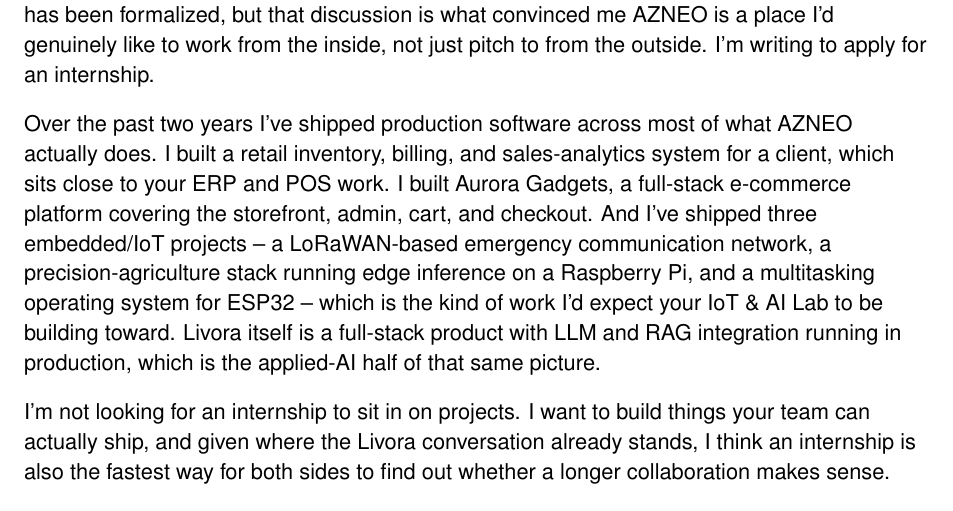
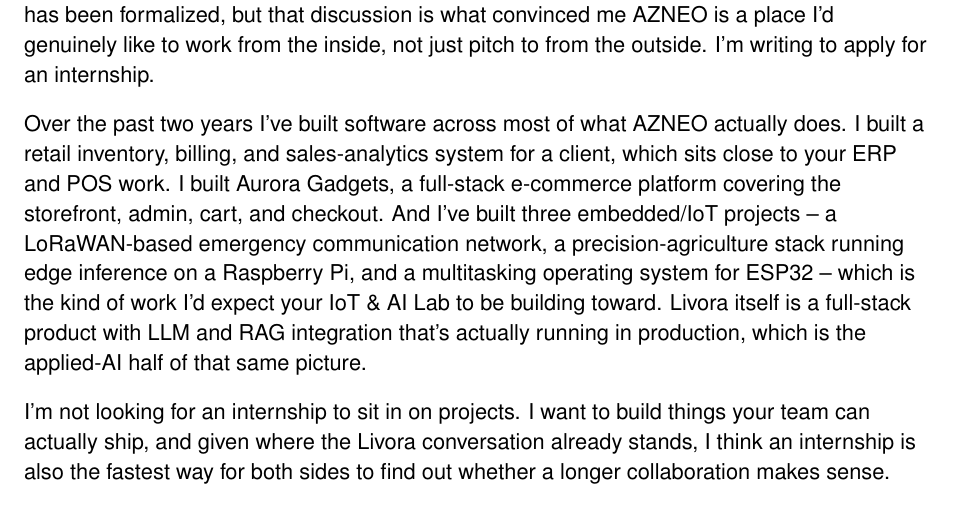
Before and after one commit to AhsanulHoque22/SecondBrain, a LaTeX letter (10_Applications/AZNEO_Intern/Ahsanul_Hoque_Cover_Letter_AZNEO.tex): part of the page, cut so that both start at the same text. Compiled offline with pdfLaTeX.

Commit message:
fix: correct overstated 'shipped' claim on IoT projects in AZNEO cover letter

```diff
--- a/10_Applications/AZNEO_Intern/Ahsanul_Hoque_Cover_Letter_AZNEO.tex
+++ b/10_Applications/AZNEO_Intern/Ahsanul_Hoque_Cover_Letter_AZNEO.tex
@@ -38,7 +38,7 @@
 
 My name is Ahsanul Hoque, and I'm a final-year Computer Science and Engineering student at the University of Chittagong. A few weeks ago I pitched Livora, the AI-powered healthcare platform I built and run, to your team. I understand it's still an early conversation and nothing has been formalized, but that discussion is what convinced me AZNEO is a place I'd genuinely like to work from the inside, not just pitch to from the outside. I'm writing to apply for an internship.
 
-Over the past two years I've shipped production software across most of what AZNEO actually does. I built a retail inventory, billing, and sales-analytics system for a client, which sits close to your ERP and POS work. I built Aurora Gadgets, a full-stack e-commerce platform covering the storefront, admin, cart, and checkout. And I've shipped three embedded/IoT projects -- a LoRaWAN-based emergency communication network, a precision-agriculture stack running edge inference on a Raspberry Pi, and a multitasking operating system for ESP32 -- which is the kind of work I'd expect your IoT \& AI Lab to be building toward. Livora itself is a full-stack product with LLM and RAG integration running in production, which is the applied-AI half of that same picture.
+Over the past two years I've built software across most of what AZNEO actually does. I built a retail inventory, billing, and sales-analytics system for a client, which sits close to your ERP and POS work. I built Aurora Gadgets, a full-stack e-commerce platform covering the storefront, admin, cart, and checkout. And I've built three embedded/IoT projects -- a LoRaWAN-based emergency communication network, a precision-agriculture stack running edge inference on a Raspberry Pi, and a multitasking operating system for ESP32 -- which is the kind of work I'd expect your IoT \& AI Lab to be building toward. Livora itself is a full-stack product with LLM and RAG integration that's actually running in production, which is the applied-AI half of that same picture.
 
 I'm not looking for an internship to sit in on projects. I want to build things your team can actually ship, and given where the Livora conversation already stands, I think an internship is also the fastest way for both sides to find out whether a longer collaboration makes sense.
 
```
Also changed, not shown: 10_Applications/AZNEO_Intern/Ahsanul_Hoque_Cover_Letter_AZNEO.pdf.
